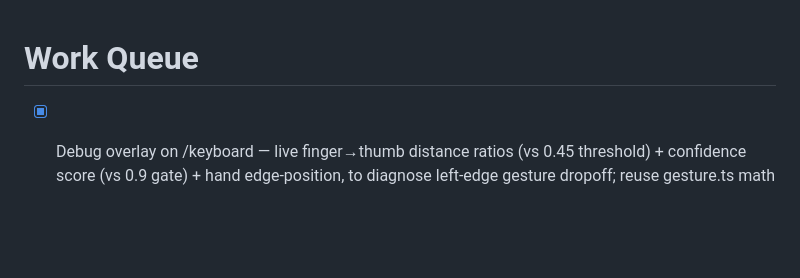
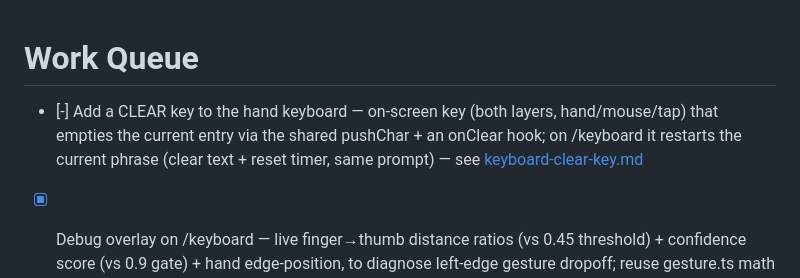
Before and after one commit to ddrscott/marionette, a Markdown page: work/queue.md, the part around the change. Drawn GitHub-style; blank space fills up the shorter version.

Commit message:
chore: claim work queue task — Add a CLEAR key to the hand keyboard

```diff
--- a/work/queue.md
+++ b/work/queue.md
@@ -1,4 +1,6 @@
 # Work Queue
+
+- [-] Add a CLEAR key to the hand keyboard — on-screen key (both layers, hand/mouse/tap) that empties the current entry via the shared pushChar + an onClear hook; on /keyboard it restarts the current phrase (clear text + reset timer, same prompt) — see [keyboard-clear-key.md](keyboard-clear-key.md)
 
 - [x] Debug overlay on /keyboard — live finger→thumb distance ratios (vs 0.45 threshold) + confidence score (vs 0.9 gate) + hand edge-position, to diagnose left-edge gesture dropoff; reuse gesture.ts math (DRY), diagnostic-only — see [keyboard-debug-overlay.md](keyboard-debug-overlay.md)
 
```
